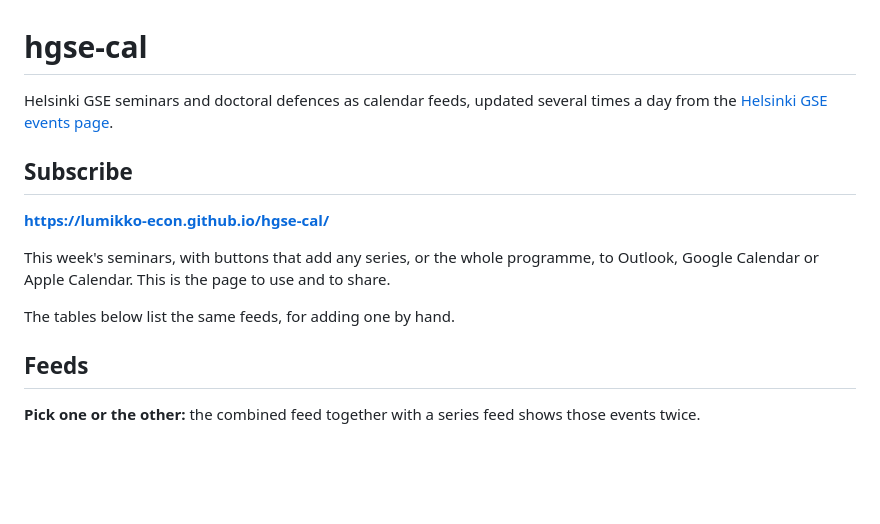
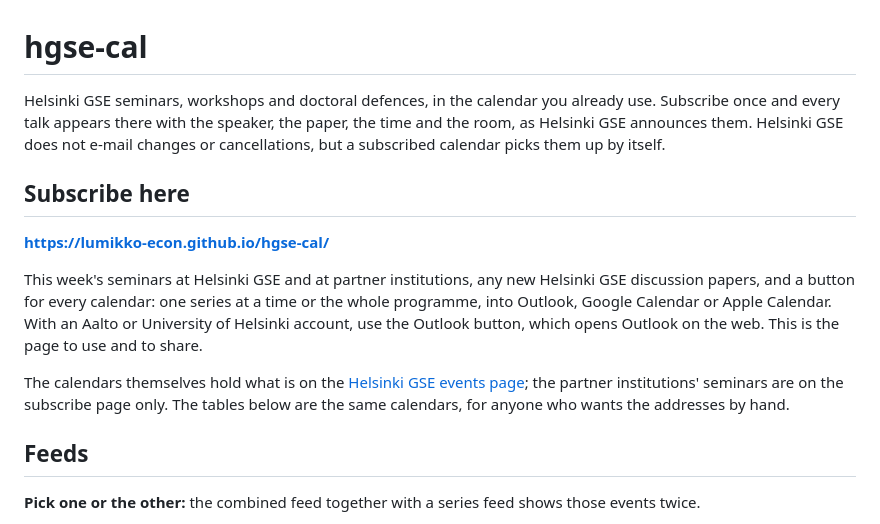
Before and after one commit to Lumikko-econ/hgse-cal, a Markdown page: README.md, the part around one of its changes. Rendered like a GitHub page; blank space fills up the shorter version.

```diff
--- a/README.md
+++ b/README.md
@@ -1,18 +1,25 @@
 # hgse-cal
 
-Helsinki GSE seminars and doctoral defences as calendar feeds, updated
-several times a day from the
-[Helsinki GSE events page](https://www.helsinkigse.fi/events).
+Helsinki GSE seminars, workshops and doctoral defences, in the calendar you
+already use. Subscribe once and every talk appears there with the speaker, the
+paper, the time and the room, as Helsinki GSE announces them. Helsinki GSE does
+not e-mail changes or cancellations, but a subscribed calendar picks them up by
+itself.
 
-## Subscribe
+## Subscribe here
 
 **<https://lumikko-econ.github.io/hgse-cal/>**
 
-This week's seminars, with buttons that add any series, or the whole
-programme, to Outlook, Google Calendar or Apple Calendar. This is the page to
-use and to share.
+This week's seminars at Helsinki GSE and at partner institutions, any new
+Helsinki GSE discussion papers, and a button for every calendar: one series at
+a time or the whole programme, into Outlook, Google Calendar or Apple Calendar.
+With an Aalto or University of Helsinki account, use the Outlook button, which
+opens Outlook on the web. This is the page to use and to share.
 
-The tables below list the same feeds, for adding one by hand.
+The calendars themselves hold what is on the
+[Helsinki GSE events page](https://www.helsinkigse.fi/events); the partner
+institutions' seminars are on the subscribe page only. The tables below are the
+same calendars, for anyone who wants the addresses by hand.
 
 ## Feeds
 
```
Also changed, not shown: other parts of README.md (+48 -21 lines).
